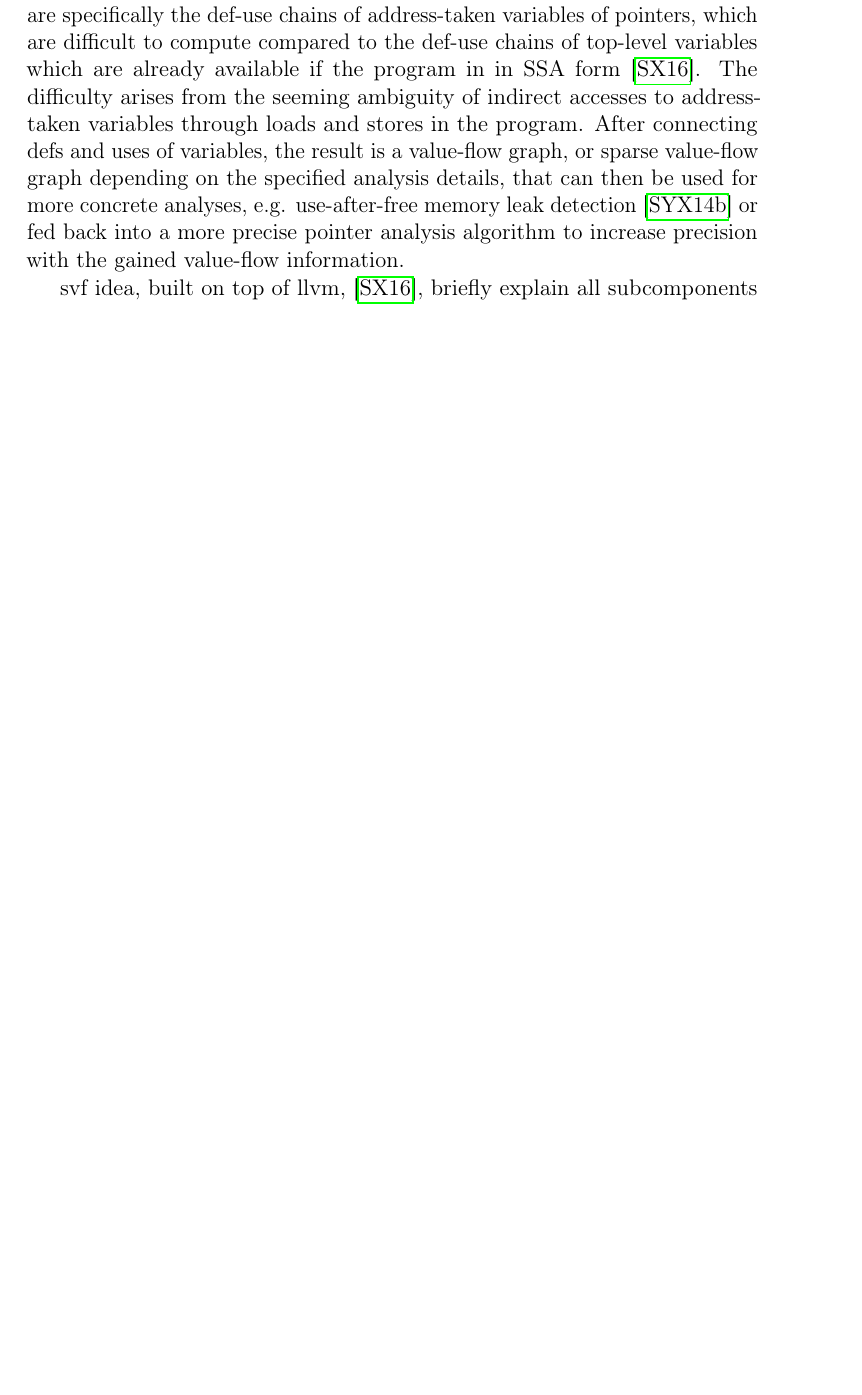
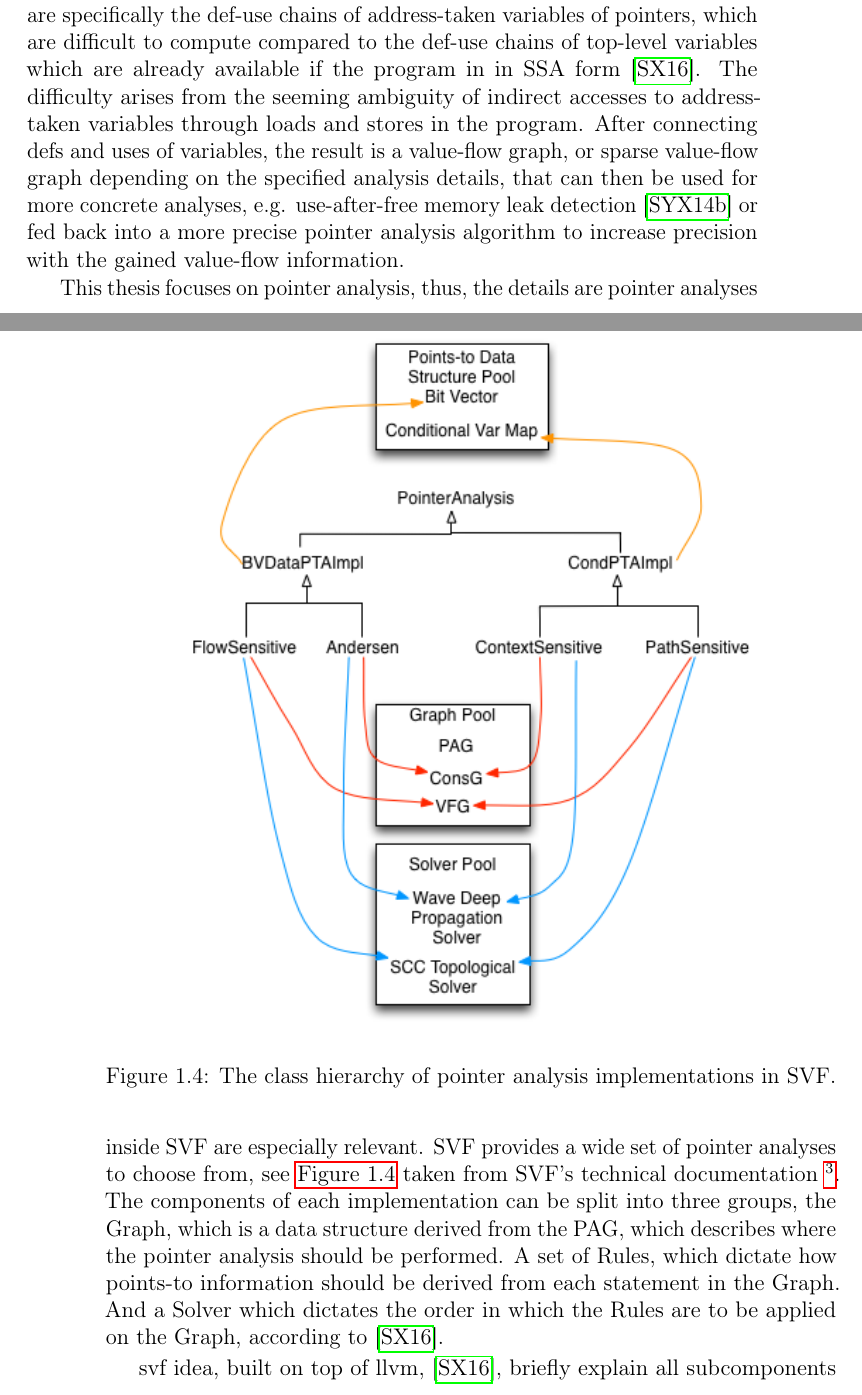
Before and after one commit to lukasboettcher/msc-paper, a LaTeX thesis (main.tex, which reads include/chap1_introduction.tex): part of page 33 of 44 before the commit and two parts of pages 33 and 34 of 44 after it, the two joined at a grey line, cut so that both start at the same text, the shorter picture padded with empty space. Compiled offline with pdfLaTeX.

Commit message:
go into details of svf pta

```diff
--- a/include/chap1_introduction.tex
+++ b/include/chap1_introduction.tex
@@ -636,6 +636,16 @@ The properties that are of interest here are specifically the def-use chains of
 The difficulty arises from the seeming ambiguity of indirect accesses to address-taken variables through loads and stores in the program.
 After connecting defs and uses of variables, the result is a value-flow graph, or sparse value-flow graph depending on the specified analysis details, that can then be used for more concrete analyses, e.g. use-after-free memory leak detection \cite{sui2014detecting} or fed back into a more precise pointer analysis algorithm to increase precision with the gained value-flow information.
 
+This thesis focuses on pointer analysis, thus, the details are pointer analyses inside SVF are especially relevant. SVF provides a wide set of pointer analyses to choose from, see \autoref{fig:pta-svf} taken from SVF's technical documentation \footnote{\url{https://github.com/svf-tools/SVF/wiki/Technical-documentation}}.
+\begin{figure}
+    \centering
+    \includegraphics[width=.8\textwidth]{img/pta-svf.png}
+    \caption{The class hierarchy of pointer analysis implementations in SVF.}
+    \label{fig:pta-svf}
+\end{figure}
+The components of each implementation can be split into three groups, the Graph, which is a data structure derived from the PAG, which describes where the pointer analysis should be performed.
+A set of Rules, which dictate how points-to information should be derived from each statement in the Graph. And a Solver which dictates the order in which the Rules are to be applied on the Graph, according to \cite{sui2016svf}.
+
 
 svf idea, built on top of llvm, \cite{sui2016svf}, briefly explain all subcomponents i.e. memleak detection: \cite{sui2014detecting} demand driven VF: \cite{sui2018value} new alternative, faster, better results than svf \cite{shi2018pinpoint}
 \subsection{Graspan}
```
